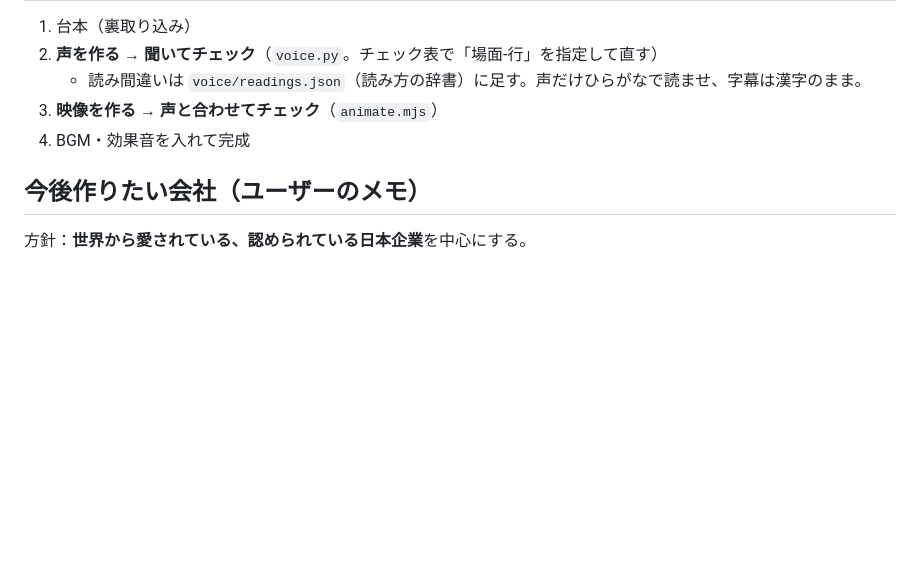
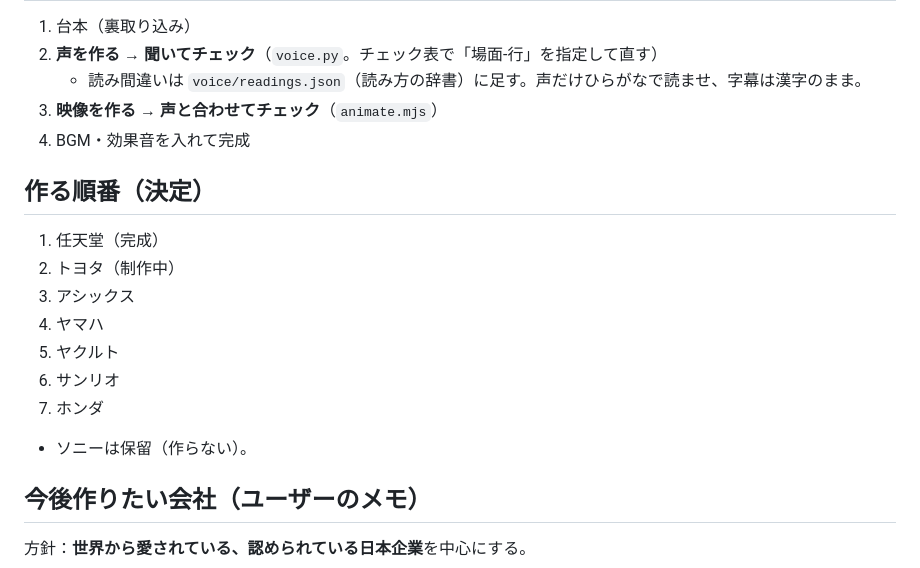
Before and after one commit to xxxainumaxxx-hash/sonae-navi, a Markdown page: youtube/scripts/CHANNEL.md, the part around the change. Rendered like a GitHub page; blank space fills up the shorter version.

Commit message:
作る順番を決定（アシックス、ヤマハ、ヤクルト、サンリオ、ホンダ）
Co-Authored-By: Claude Opus 5.5 <noreply@anthropic.com>
Claude-Session: https://claude.ai/code/session_01YKR7KF2igQKra9R2t1gNXg

```diff
--- a/youtube/scripts/CHANNEL.md
+++ b/youtube/scripts/CHANNEL.md
@@ -44,6 +44,16 @@
 3. **映像を作る → 声と合わせてチェック**（`animate.mjs`）
 4. BGM・効果音を入れて完成
 
+## 作る順番（決定）
+1. 任天堂（完成）
+2. トヨタ（制作中）
+3. アシックス
+4. ヤマハ
+5. ヤクルト
+6. サンリオ
+7. ホンダ
+- ソニーは保留（作らない）。
+
 ## 今後作りたい会社（ユーザーのメモ）
 方針：**世界から愛されている、認められている日本企業**を中心にする。
 - フジテレビ
```
